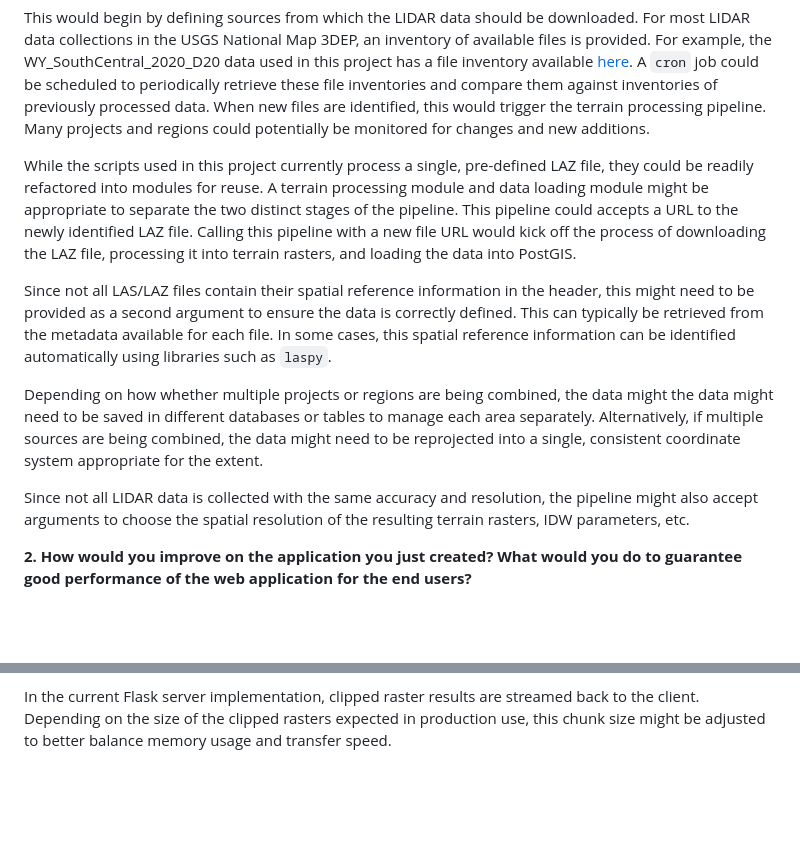
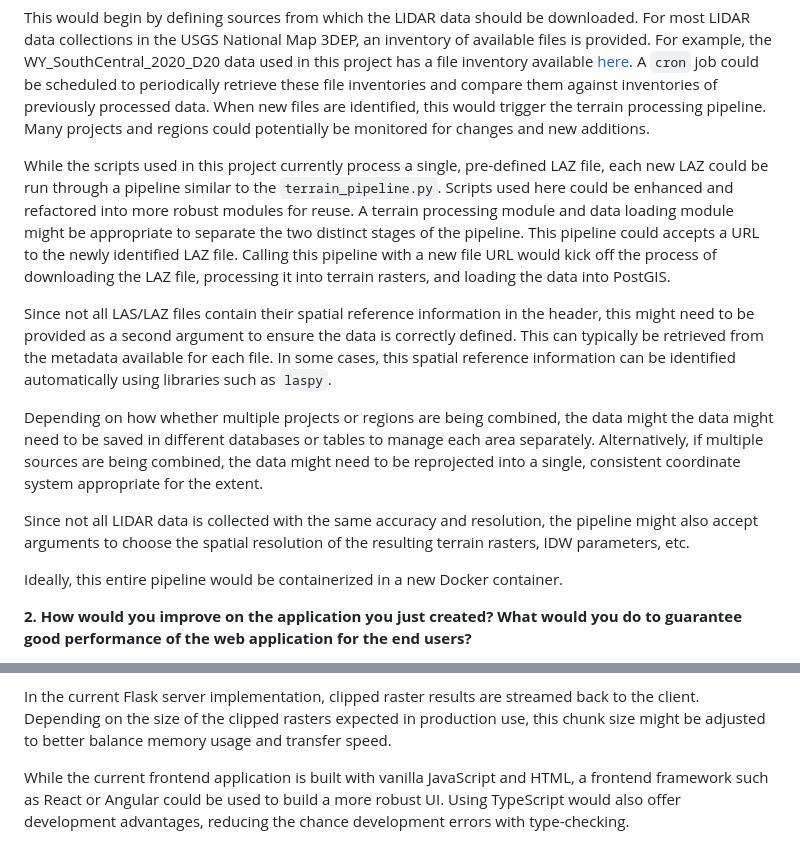
Before and after one commit to samlevin11/terrain-challenge, a Markdown page: README.md, 2 parts joined by grey strips. GitHub-like rendering; blank space fills up the shorter version.

```diff
--- a/README.md
+++ b/README.md
@@ -173,13 +173,15 @@ The processing methodology explored in this project could be enhanced to create
 
 This would begin by defining sources from which the LIDAR data should be downloaded. For most LIDAR data collections in the USGS National Map 3DEP, an inventory of available files is provided. For example, the WY_SouthCentral_2020_D20 data used in this project has a file inventory available [here](https://rockyweb.usgs.gov/vdelivery/Datasets/Staged/Elevation/LPC/Projects/WY_SouthCentral_2020_D20/WY_SouthCentral_3_2020/0_file_download_links.txt). A `cron` job could be scheduled to periodically retrieve these file inventories and compare them against inventories of previously processed data. When new files are identified, this would trigger the terrain processing pipeline. Many projects and regions could potentially be monitored for changes and new additions.
 
-While the scripts used in this project currently process a single, pre-defined LAZ file, they could be readily refactored into modules for reuse. A terrain processing module and data loading module might be appropriate to separate the two distinct stages of the pipeline. This pipeline could accepts a URL to the newly identified LAZ file. Calling this pipeline with a new file URL would kick off the process of downloading the LAZ file, processing it into terrain rasters, and loading the data into PostGIS.
+While the scripts used in this project currently process a single, pre-defined LAZ file, each new LAZ could be run through a pipeline similar to the `terrain_pipeline.py`. Scripts used here could be enhanced and refactored into more robust modules for reuse. A terrain processing module and data loading module might be appropriate to separate the two distinct stages of the pipeline. This pipeline could accepts a URL to the newly identified LAZ file. Calling this pipeline with a new file URL would kick off the process of downloading the LAZ file, processing it into terrain rasters, and loading the data into PostGIS.
 
 Since not all LAS/LAZ files contain their spatial reference information in the header, this might need to be provided as a second argument to ensure the data is correctly defined. This can typically be retrieved from the metadata available for each file. In some cases, this spatial reference information can be identified automatically using libraries such as `laspy`.
 
 Depending on how whether multiple projects or regions are being combined, the data might the data might need to be saved in different databases or tables to manage each area separately. Alternatively, if multiple sources are being combined, the data might need to be reprojected into a single, consistent coordinate system appropriate for the extent.
 
 Since not all LIDAR data is collected with the same accuracy and resolution, the pipeline might also accept arguments to choose the spatial resolution of the resulting terrain rasters, IDW parameters, etc.
+
+Ideally, this entire pipeline would be containerized in a new Docker container.
 
 **2. How would you improve on the application you just created? What would you do to guarantee good performance of the web application for the end users?**
 
@@ -190,3 +192,5 @@ At the database level, tiling of the terrain rasters would support more efficien
 Depending on the scale of the data, [`outdb`](https://postgis.net/docs/using_raster_dataman.html#RT_Cloud_Rasters) rasters and [Cloud Optimized GeoTIFFs](http://cogeo.org/) might be used to provide more efficient data access. COGs excel at providing efficient raster data access for client applications, allowing them to request only small ranges of the data as required. Using `outdb` rasters, PostGIS can take advantage of these same range requests, allowing it to efficiently retrieve only the data necessary for a given operation. This approach would require more significant changes to the workflow established here so far, as the COGs would need to be copied to the file server and then referenced by PostGIS rather than loaded directly.
 
 In the current Flask server implementation, clipped raster results are streamed back to the client. Depending on the size of the clipped rasters expected in production use, this chunk size might be adjusted to better balance memory usage and transfer speed.
+
+While the current frontend application is built with vanilla JavaScript and HTML, a frontend framework such as React or Angular could be used to build a more robust UI. Using TypeScript would also offer development advantages, reducing the chance development errors with type-checking.
```
